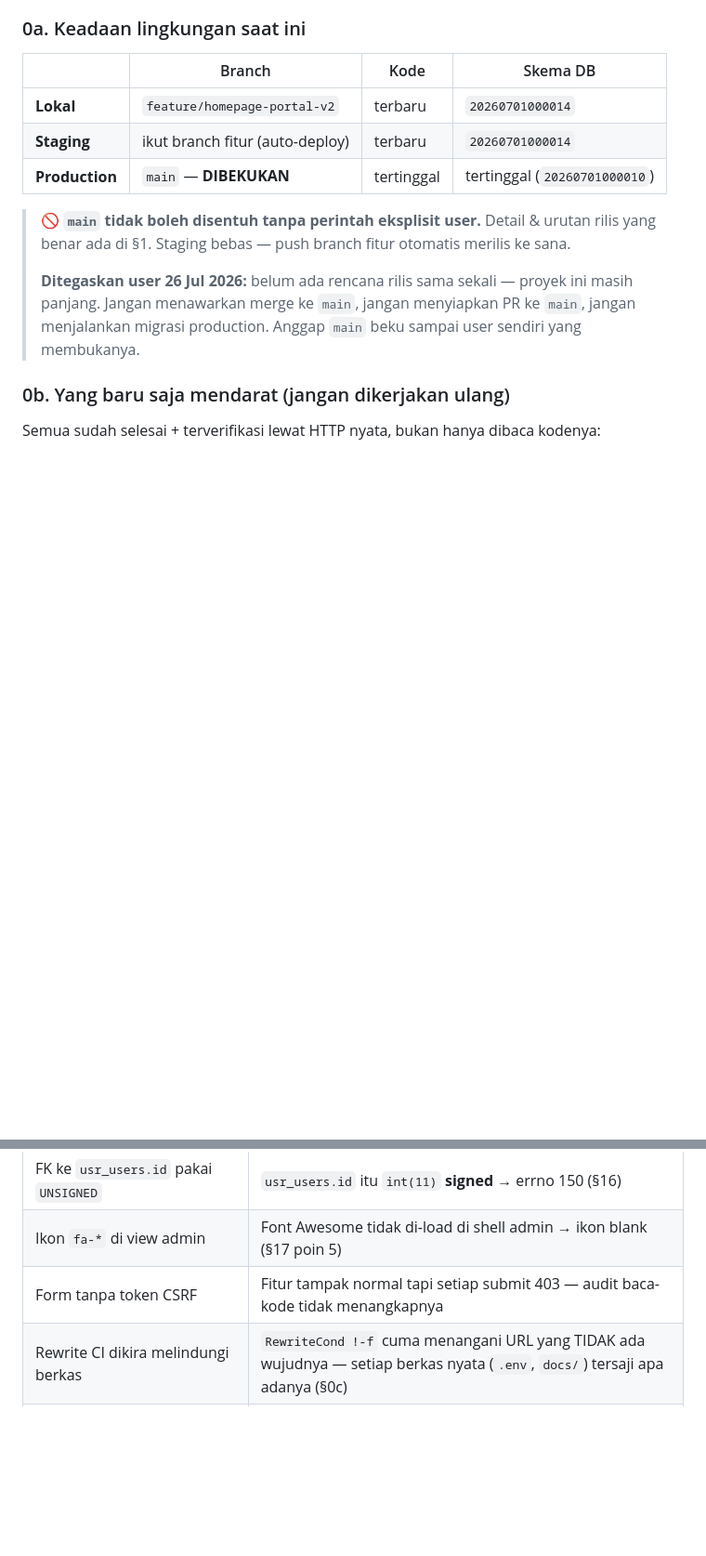
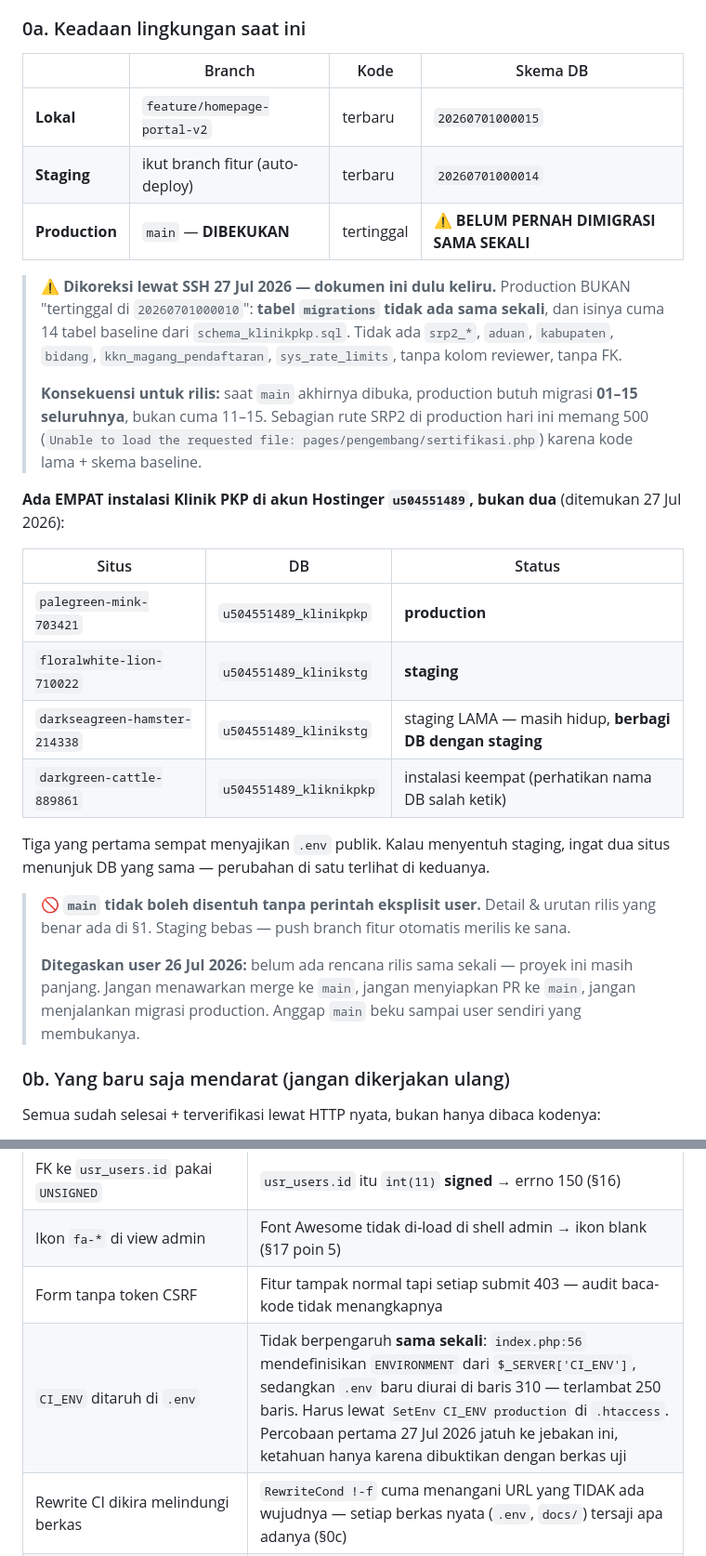
Before and after one commit to faisalekasyahputra/klinik_new, a Markdown page: AGENTS.md, 2 parts joined by grey strips. Shown at 93% size. Rendered like a GitHub page; blank space fills up the shorter version.

Commit message:
docs(agents): keadaan production sebenarnya, hasil akses SSH langsung
Tiga koreksi yang hanya ketahuan setelah masuk servernya.

1. Production BUKAN "tertinggal di 20260701000010" seperti tertulis selama ini.
   Tabel migrations TIDAK ADA sama sekali — isinya cuma 14 tabel baseline dari
   schema_klinikpkp.sql. Saat main akhirnya dibuka, production butuh migrasi
   01-15 seluruhnya, bukan cuma 11-15.

2. Ada EMPAT instalasi Klinik PKP di akun ini, bukan dua. Staging lama
   darkseagreen-hamster masih hidup dan BERBAGI DB dengan staging aktif.
   Ada juga instalasi keempat dengan nama DB salah ketik (kliknikpkp).

3. Paparan .env sudah ditutup di ketiga situs yang bocor, diverifikasi dari
   luar: .env/AGENTS.md/docs 403, halaman depan & aset 200, .well-known 404
   sehingga perpanjangan SSL aman. CI_ENV dipasang lewat SetEnv di .htaccess,
   bukan .env — dan itu jadi jebakan baru di §0e: ENVIRONMENT didefinisikan
   index.php baris 56 sementara .env baru diurai baris 310, jadi menaruhnya di
   .env tidak berpengaruh. Percobaan pertama saya jatuh ke jebakan itu, dan
   hanya ketahuan karena dibuktikan dengan berkas uji sesaat.

Yang masih terbuka dan butuh keputusan user: sandi "password" TERBUKTI cocok
untuk akun admin production lewat password_verify langsung ke hash-nya, dan
halaman login production masih memajangnya karena main beku.

Co-Authored-By: Claude Fable 5 <noreply@anthropic.com>

```diff
--- a/AGENTS.md
+++ b/AGENTS.md
@@ -14,9 +14,24 @@
 
 | | Branch | Kode | Skema DB |
 |---|---|---|---|
-| **Lokal** | `feature/homepage-portal-v2` | terbaru | `20260701000014` |
+| **Lokal** | `feature/homepage-portal-v2` | terbaru | `20260701000015` |
 | **Staging** | ikut branch fitur (auto-deploy) | terbaru | `20260701000014` |
-| **Production** | `main` — **DIBEKUKAN** | tertinggal | tertinggal (`20260701000010`) |
+| **Production** | `main` — **DIBEKUKAN** | tertinggal | ⚠️ **BELUM PERNAH DIMIGRASI SAMA SEKALI** |
+
+> ⚠️ **Dikoreksi lewat SSH 27 Jul 2026 — dokumen ini dulu keliru.** Production BUKAN "tertinggal di `20260701000010`": **tabel `migrations` tidak ada sama sekali**, dan isinya cuma 14 tabel baseline dari `schema_klinikpkp.sql`. Tidak ada `srp2_*`, `aduan`, `kabupaten`, `bidang`, `kkn_magang_pendaftaran`, `sys_rate_limits`, tanpa kolom reviewer, tanpa FK.
+>
+> **Konsekuensi untuk rilis:** saat `main` akhirnya dibuka, production butuh migrasi **01–15 seluruhnya**, bukan cuma 11–15. Sebagian rute SRP2 di production hari ini memang 500 (`Unable to load the requested file: pages/pengembang/sertifikasi.php`) karena kode lama + skema baseline.
+
+**Ada EMPAT instalasi Klinik PKP di akun Hostinger `u504551489`, bukan dua** (ditemukan 27 Jul 2026):
+
+| Situs | DB | Status |
+|---|---|---|
+| `palegreen-mink-703421` | `u504551489_klinikpkp` | **production** |
+| `floralwhite-lion-710022` | `u504551489_klinikstg` | **staging** |
+| `darkseagreen-hamster-214338` | `u504551489_klinikstg` | staging LAMA — masih hidup, **berbagi DB dengan staging** |
+| `darkgreen-cattle-889861` | `u504551489_kliknikpkp` | instalasi keempat (perhatikan nama DB salah ketik) |
+
+Tiga yang pertama sempat menyajikan `.env` publik. Kalau menyentuh staging, ingat dua situs menunjuk DB yang sama — perubahan di satu terlihat di keduanya.
 
 > 🚫 **`main` tidak boleh disentuh tanpa perintah eksplisit user.** Detail & urutan rilis yang benar ada di §1. Staging bebas — push branch fitur otomatis merilis ke sana.
 >
@@ -68,6 +87,7 @@ Semua sudah selesai + terverifikasi lewat HTTP nyata, bukan hanya dibaca kodenya
 | FK ke `usr_users.id` pakai `UNSIGNED` | `usr_users.id` itu `int(11)` **signed** → errno 150 (§16) |
 | Ikon `fa-*` di view admin | Font Awesome tidak di-load di shell admin → ikon blank (§17 poin 5) |
 | Form tanpa token CSRF | Fitur tampak normal tapi setiap submit 403 — audit baca-kode tidak menangkapnya |
+| `CI_ENV` ditaruh di `.env` | Tidak berpengaruh **sama sekali**: `index.php:56` mendefinisikan `ENVIRONMENT` dari `$_SERVER['CI_ENV']`, sedangkan `.env` baru diurai di baris 310 — terlambat 250 baris. Harus lewat `SetEnv CI_ENV production` di `.htaccess`. Percobaan pertama 27 Jul 2026 jatuh ke jebakan ini, ketahuan hanya karena dibuktikan dengan berkas uji |
 | Rewrite CI dikira melindungi berkas | `RewriteCond !-f` cuma menangani URL yang TIDAK ada wujudnya — setiap berkas nyata (`.env`, `docs/`) tersaji apa adanya (§0c) |
 | Memblokir semua dotfile di `.htaccess` | Ikut memblokir `.well-known` → perpanjangan sertifikat SSL gagal, situs mati saat kedaluwarsa. Pakai negative lookahead |
 | Nama tabel ditebak dari nama fitur | `check_forum_rate_limit('diskusi')` — tabelnya `forum_diskusi`; chat menulis ke `tb_chat` yang tidak ada di skema (§18) |
```
Also changed, not shown: other parts of AGENTS.md (+6 -2 lines).
